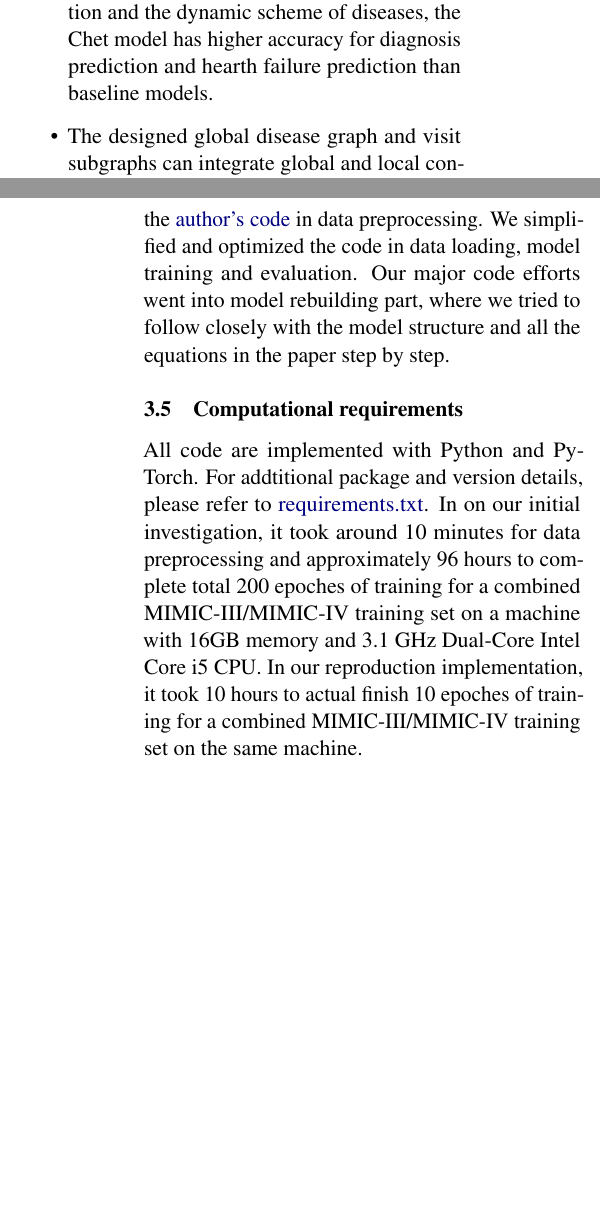
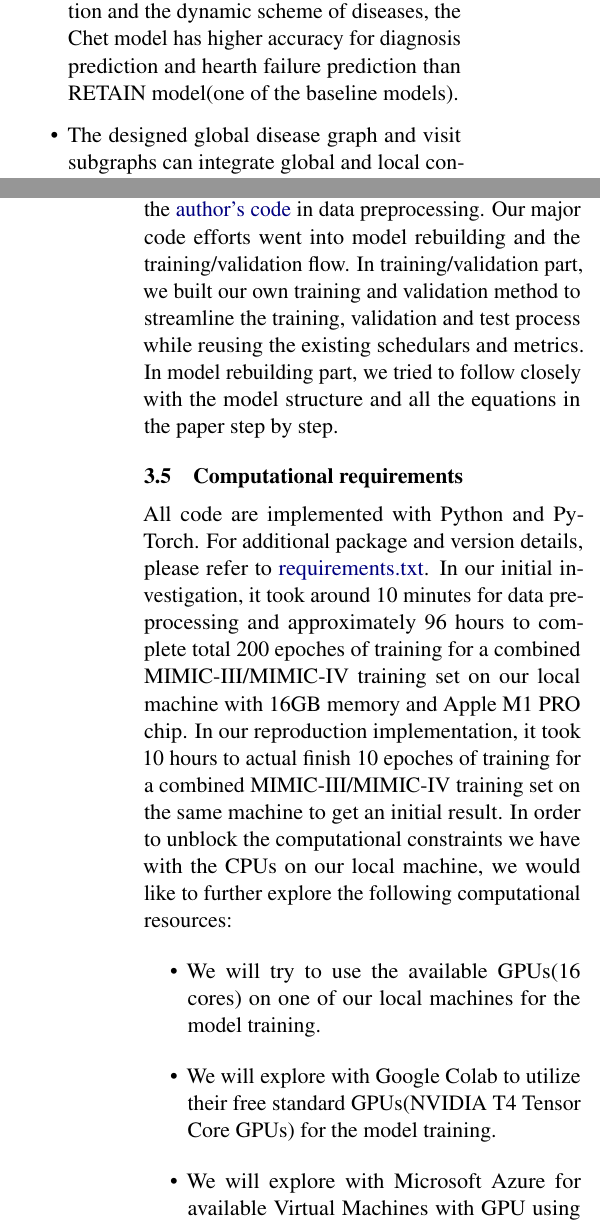
Before and after one commit to willtsai/dlh-sp23-team53, a LaTeX document (report/dl4h-sp23-project-team53.tex): two parts of the columns of pages 1 and 3 of 4, joined at a grey line, cut so that both start at the same text, the shorter picture padded with empty space. Compiled offline with pdfLaTeX.

Commit message:
second pass after discussion

```diff
--- a/report/dl4h-sp23-project-team53.tex
+++ b/report/dl4h-sp23-project-team53.tex
@@ -98,9 +98,9 @@ by the authors. We will train the model and at least one listed baseline model f
 % \# TODO:
 % Clearly itemize the claims you are testing:
 \begin{itemize}
-    \item By utilizing disease combinational information and the dynamic scheme of diseases, the Chet model has higher accuracy for diagnosis prediction and hearth failure prediction than baseline models.
-    \item The designed global disease graph and visit subgraphs can integrate global and local context from disease combinations to inform the deep learning model.
-    \item The proposed three diagnosis roles and corresponding transition functions can extrat historical context and learn the disease development schemes.
+    \item By utilizing disease combinational information and the dynamic scheme of diseases, the Chet model has higher accuracy for diagnosis prediction and hearth failure prediction than RETAIN model(one of the baseline models).
+    \item The designed global disease graph and visit subgraphs can integrate global and local context from disease combinations to inform the deep learning model, so the Chet model has higher accuracy for diagnosis prediction and hearth failure prediction than $Chet_d-$ model where dynamic part of GNN is removed in Chet.
+    \item The proposed three diagnosis roles and corresponding transition functions can extrat historical context and learn the disease development schemes, so the Chet model has higher accuracy for diagnosis prediction and hearth failure prediction than $Chet_t-$ model where transaction functions are removed in Chet.
 \end{itemize}
 
 \section{Methodology}
@@ -184,11 +184,20 @@ For their reproduction study, we will use the MIMIC-III \cite{mimic3} and MIMIC-
 Describe how you set the hyperparameters and what the source was for their value (e.g. paper, code or your guess).
 
 \subsection{Implementation}
-In our preliminary reproduction implementation, we built a \href{https://github.com/willtsai/dlh-sp23-team53/blob/main/notebook.ipynb}{python notebook} to build a complete flow including hyperparameters setting, data preprocessing, data loading, model building, model training and evaluation. For now, we kept the same hyperparameters as the original paper and reused the \href{https://github.com/LuChang-CS/Chet}{author's code} in data preprocessing. We simplified and optimized the code in data loading, model training and evaluation. Our major code efforts went into model rebuilding part, where we tried to follow closely with the model structure and all the equations in the paper step by step.
+In our preliminary reproduction implementation, we built a \href{https://github.com/willtsai/dlh-sp23-team53/blob/main/notebook.ipynb}{python notebook} to build a complete flow including hyperparameters setting,
+data preprocessing, data loading, model building, model training and evaluation. For now, we kept the same hyperparameters as the original paper and reused the \href{https://github.com/LuChang-CS/Chet}{author's code} in data preprocessing.
+Our major code efforts went into model rebuilding and the training/validation flow. In training/validation part, we built our own training and validation method to streamline the training, validation and test process while reusing the existing
+schedulars and metrics. In model rebuilding part, we tried to follow closely with the model structure and all the equations in the paper step by step.
 
 \subsection{Computational requirements}
-All code are implemented with Python and PyTorch. For addtitional package and version details, please refer to \href{https://github.com/willtsai/dlh-sp23-team53/blob/main/requirements.txt}{requirements.txt}. In on our initial investigation, it took around 10 minutes for data preprocessing and approximately 96 hours to complete
-total 200 epoches of training for a combined MIMIC-III/MIMIC-IV training set on a machine with 16GB memory and 3.1 GHz Dual-Core Intel Core i5 CPU. In our reproduction implementation, it took 10 hours to actual finish 10 epoches of training for a combined MIMIC-III/MIMIC-IV training set on the same machine.
+All code are implemented with Python and PyTorch. For additional package and version details, please refer to \href{https://github.com/willtsai/dlh-sp23-team53/blob/main/requirements.txt}{requirements.txt}. In our initial investigation, it took around 10 minutes for data preprocessing and approximately 96 hours to complete
+total 200 epoches of training for a combined MIMIC-III/MIMIC-IV training set on our local machine with 16GB memory and Apple M1 PRO chip. In our reproduction implementation, it took 10 hours to actual finish 10 epoches of training for a combined MIMIC-III/MIMIC-IV training set on the same machine to get an initial result.
+In order to unblock the computational constraints we have with the CPUs on our local machine, we would like to further explore the following computational resources:
+\begin{itemize}
+  \item We will try to use the available GPUs(16 cores) on one of our local machines for the model training.
+  \item We will explore with Google Colab to utilize their free standard GPUs(NVIDIA T4 Tensor Core GPUs) for the model training.
+  \item We will explore with Microsoft Azure for available Virtual Machines with GPU using the available credit we have.
+\end{itemize}
 
 \section{Results}
 \# TODO:
```
